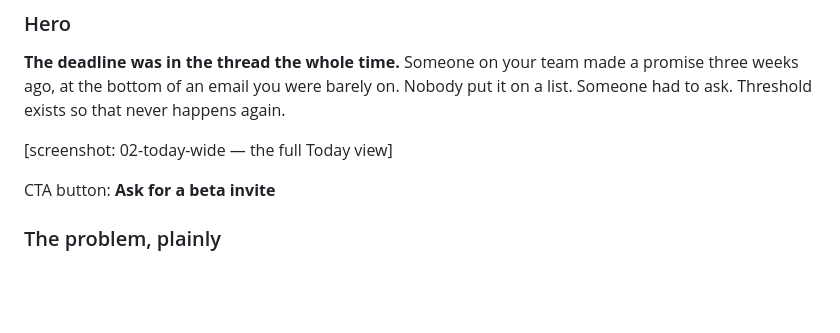
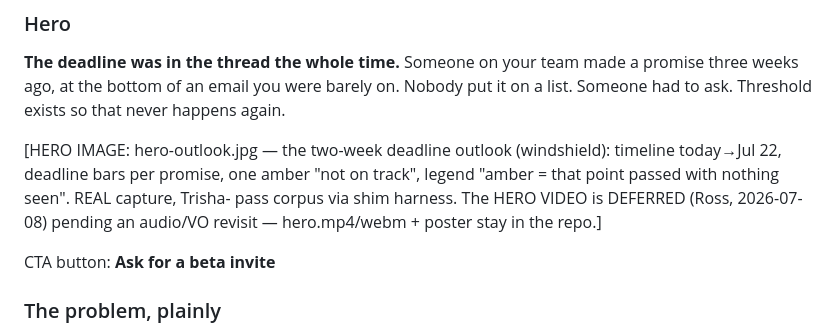
Before and after one commit to rosscantrell/viktora-threshold, a Markdown page: WEBSITE-SPEC-THRESHOLD-BETA.md, the part around the change. GitHub-like rendering; blank space fills up the shorter version.

```diff
--- a/WEBSITE-SPEC-THRESHOLD-BETA.md
+++ b/WEBSITE-SPEC-THRESHOLD-BETA.md
@@ -13,7 +13,11 @@ Someone on your team made a promise three weeks ago, at the bottom of an
 email you were barely on. Nobody put it on a list. Someone had to ask.
 Threshold exists so that never happens again.
 
-[screenshot: 02-today-wide — the full Today view]
+[HERO IMAGE: hero-outlook.jpg — the two-week deadline outlook (windshield):
+timeline today→Jul 22, deadline bars per promise, one amber "not on track",
+legend "amber = that point passed with nothing seen". REAL capture, Trisha-
+pass corpus via shim harness. The HERO VIDEO is DEFERRED (Ross, 2026-07-08)
+pending an audio/VO revisit — hero.mp4/webm + poster stay in the repo.]
 
 CTA button: **Ask for a beta invite**
 
```
Also changed, not shown: site/assets/hero-outlook.jpg (added), 1 other file.
